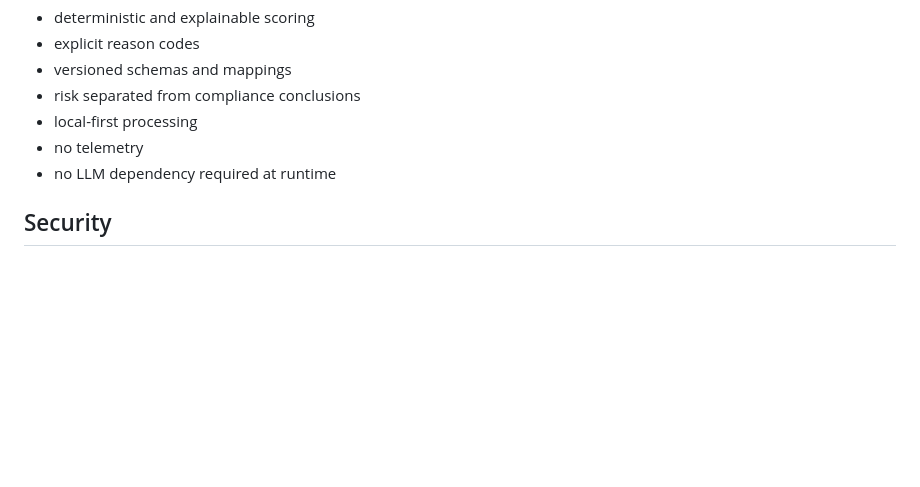
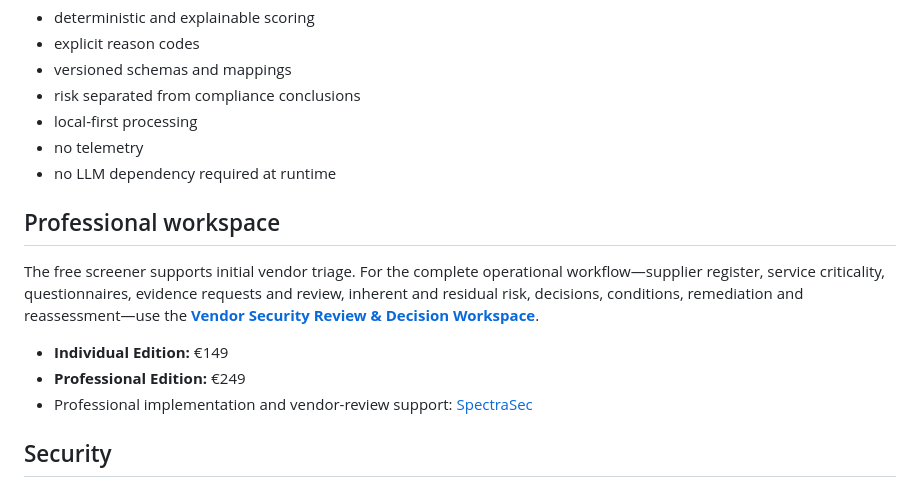
Before and after one commit to Cyber-G3/nis2-third-party-risk-screener, a Markdown page: README.md, the part around the change. GitHub-like rendering; blank space fills up the shorter version.

Commit message:
docs: connect vendor screener to professional workspace

```diff
--- a/README.md
+++ b/README.md
@@ -112,6 +112,14 @@ These platform capabilities are intentionally out of scope for the standalone en
 - no telemetry
 - no LLM dependency required at runtime
 
+## Professional workspace
+
+The free screener supports initial vendor triage. For the complete operational workflow—supplier register, service criticality, questionnaires, evidence requests and review, inherent and residual risk, decisions, conditions, remediation and reassessment—use the **[Vendor Security Review & Decision Workspace](https://app.notion.com/p/3bcd0390772481d69b3fd070dc6cb3df)**.
+
+- **Individual Edition:** €149
+- **Professional Edition:** €249
+- Professional implementation and vendor-review support: [SpectraSec](https://www.spectrasec.eu/)
+
 ## Security
 
 Do not commit real supplier-confidential evidence, credentials, personal data, contracts or customer-specific assurance records to this public repository. See `SECURITY.md`.
```
